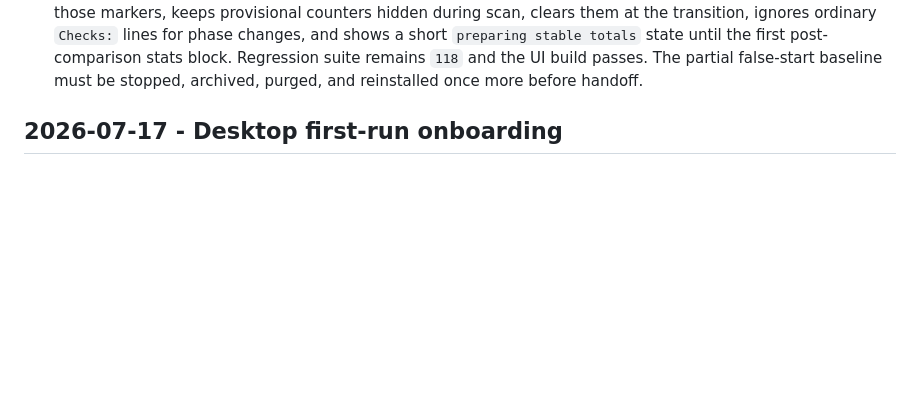
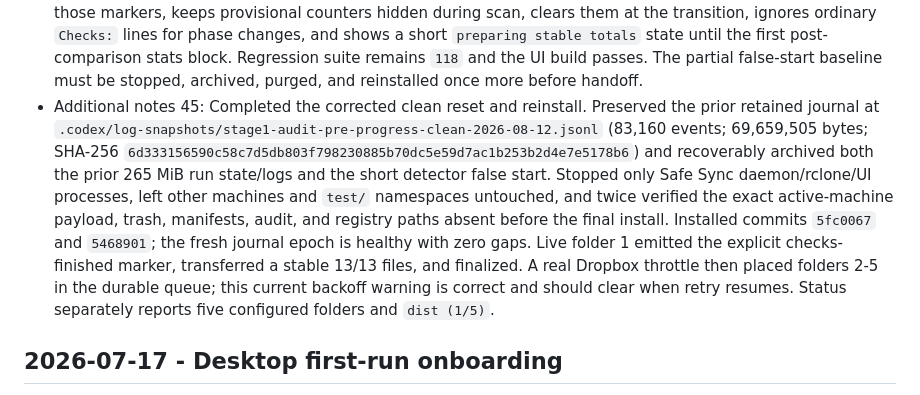
Before and after one commit to amirharati/safe-sync, a Markdown page: .codex/sessions.md, the part around the change. Drawn GitHub-style; blank space fills up the shorter version.

Commit message:
docs: record clean progress dogfood

```diff
--- a/.codex/sessions.md
+++ b/.codex/sessions.md
@@ -52,6 +52,7 @@
 - Additional notes 42: Owner requires a reliable percentage/remaining-time signal rather than a changing discovered-so-far denominator. Recommended the honest two-phase approach using rclone's `--check-first`: show `Scanning and comparing` without a fabricated percentage, then once the complete transfer set is known show a stable transfer percentage, file/byte totals, and approximate ETA, followed by `Finalizing`. This rearranges the same checks rather than doing a duplicate pre-scan, but delays the first upload and holds the transfer backlog in memory; official rclone docs warn that check-first effectively makes max backlog infinite. A single reliable end-to-end percentage from second zero is not available because scan duration, Dropbox throttling, file sizes, and finalization are not known upfront. No code/process change made.
 - Additional notes 43: Implemented `PROGRESS-001`. Backup now runs rclone comparison first, exposes structured scan/check/transfer/byte/ETA phases, ignores bare `Transferring:` lines, clears per-folder stale counters, and ends with explicit finalizing/complete status. The canonical guide explains the honest three-phase model, so repo, UI Help, and `safe-sync help` remain one source. The full backend suite passes (`118`) and the production UI build passes. Next: commit, export the current dogfood logs, stop only Safe Sync, archive its exact local run state, purge only the active machine's five remote test namespaces/registry record, reinstall, and verify the new clean baseline without touching unrelated rclone work or other remote machines.
 - Additional notes 44: The first live clean verification caught that rclone emits provisional `Transferred: 0 / N` counters during check-first traversal; the denominator moved from 118 to 135 before uploads, so the first detector was not reliable enough. Fresh rclone output provides pinned explicit phase markers: `Running all checks before starting transfers` and `Checks finished, now starting transfers`. Progress now keys only on those markers, keeps provisional counters hidden during scan, clears them at the transition, ignores ordinary `Checks:` lines for phase changes, and shows a short `preparing stable totals` state until the first post-comparison stats block. Regression suite remains `118` and the UI build passes. The partial false-start baseline must be stopped, archived, purged, and reinstalled once more before handoff.
+- Additional notes 45: Completed the corrected clean reset and reinstall. Preserved the prior retained journal at `.codex/log-snapshots/stage1-audit-pre-progress-clean-2026-08-12.jsonl` (83,160 events; 69,659,505 bytes; SHA-256 `6d333156590c58c7d5db803f798230885b70dc5e59d7ac1b253b2d4e7e5178b6`) and recoverably archived both the prior 265 MiB run state/logs and the short detector false start. Stopped only Safe Sync daemon/rclone/UI processes, left other machines and `test/` namespaces untouched, and twice verified the exact active-machine payload, trash, manifests, audit, and registry paths absent before the final install. Installed commits `5fc0067` and `5468901`; the fresh journal epoch is healthy with zero gaps. Live folder 1 emitted the explicit checks-finished marker, transferred a stable 13/13 files, and finalized. A real Dropbox throttle then placed folders 2-5 in the durable queue; this current backoff warning is correct and should clear when retry resumes. Status separately reports five configured folders and `dist (1/5)`.
 
 ## 2026-07-17 - Desktop first-run onboarding
 - Session ID: `019f5868-30d4-7802-99fb-f649205f4a67`
```
Also changed, not shown: docs/roadmap.md (+14 -7 lines).
